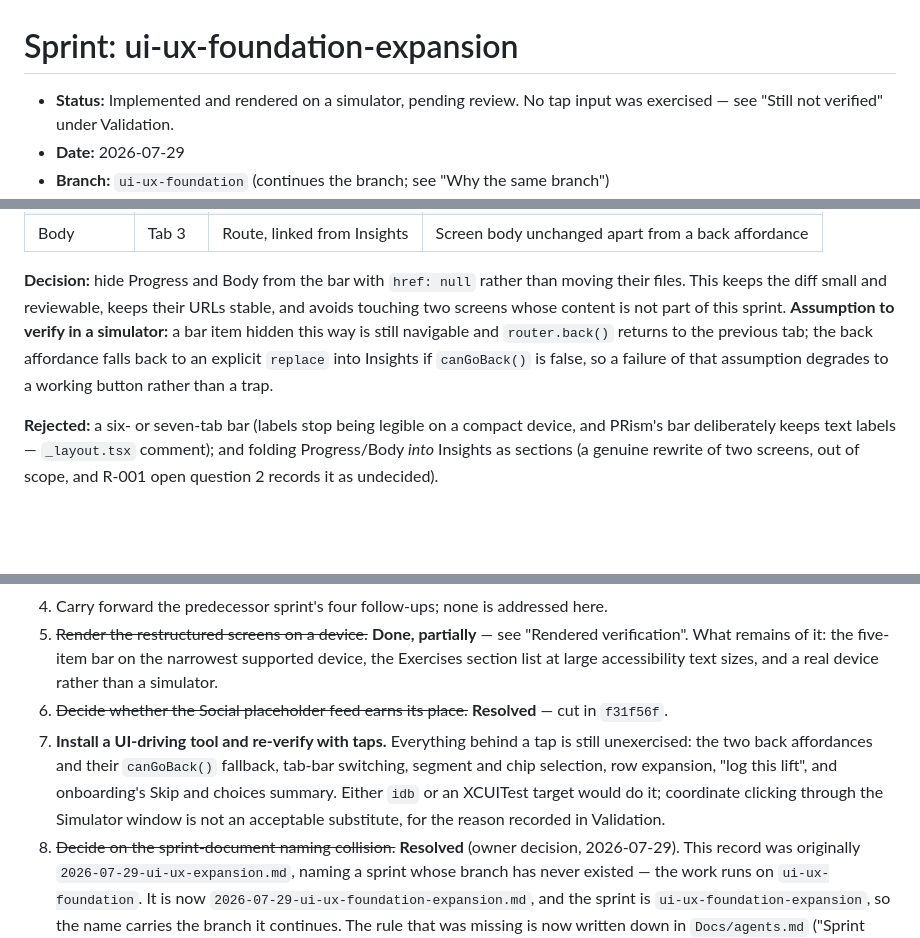
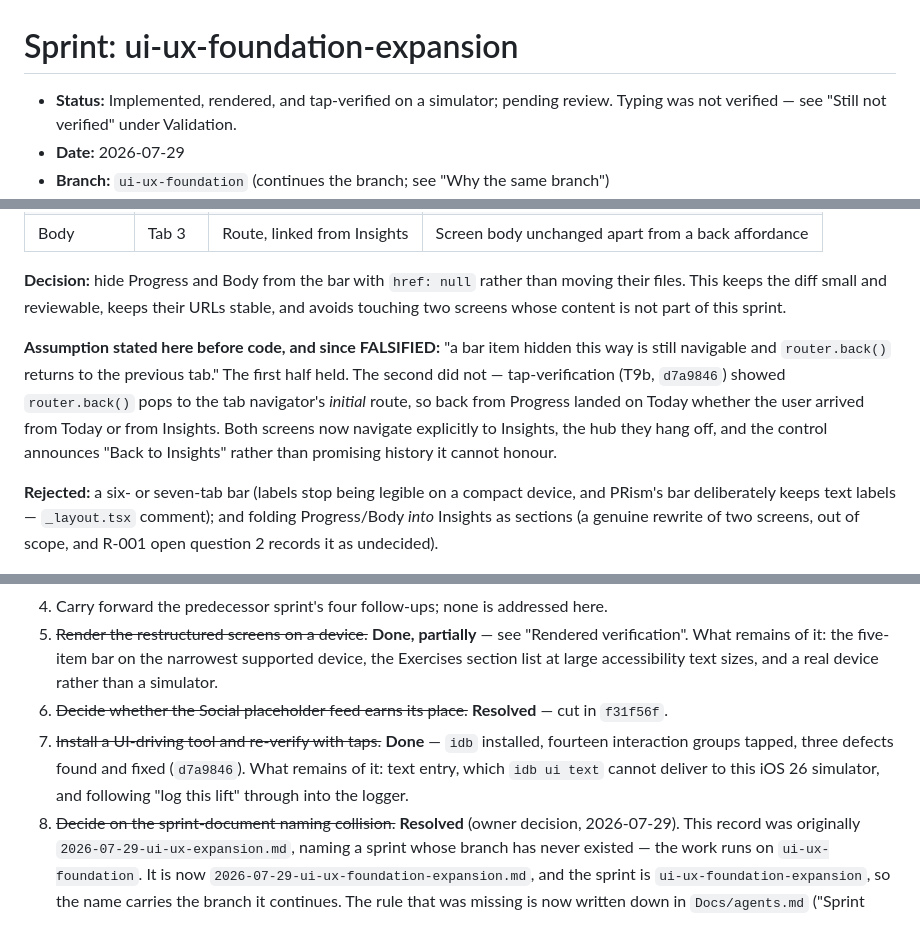
Before and after one commit to brendantr/prism, a Markdown page: Docs/sprints/2026-07-29-ui-ux-foundation-expansion.md, 3 parts joined by grey strips. GitHub-like rendering; blank space fills up the shorter version.

```diff
--- a/Docs/sprints/2026-07-29-ui-ux-foundation-expansion.md
+++ b/Docs/sprints/2026-07-29-ui-ux-foundation-expansion.md
@@ -1,7 +1,7 @@
 # Sprint: ui-ux-foundation-expansion
 
-- **Status:** Implemented and rendered on a simulator, pending review. No tap input was exercised —
-  see "Still not verified" under Validation.
+- **Status:** Implemented, rendered, and tap-verified on a simulator; pending review. Typing was not
+  verified — see "Still not verified" under Validation.
 - **Date:** 2026-07-29
 - **Branch:** `ui-ux-foundation` (continues the branch; see "Why the same branch")
 - **Type:** UI/UX expansion. Frontend only. No schema, migration, RLS, repository,
@@ -70,10 +70,14 @@ routes and stay reachable, but leave the tab bar.
 
 **Decision:** hide Progress and Body from the bar with `href: null` rather than moving their files.
 This keeps the diff small and reviewable, keeps their URLs stable, and avoids touching two screens
-whose content is not part of this sprint. **Assumption to verify in a simulator:** a bar item hidden
-this way is still navigable and `router.back()` returns to the previous tab; the back affordance
-falls back to an explicit `replace` into Insights if `canGoBack()` is false, so a failure of that
-assumption degrades to a working button rather than a trap.
+whose content is not part of this sprint.
+
+**Assumption stated here before code, and since FALSIFIED:** "a bar item hidden this way is still
+navigable and `router.back()` returns to the previous tab." The first half held. The second did not —
+tap-verification (T9b, `d7a9846`) showed `router.back()` pops to the tab navigator's *initial* route,
+so back from Progress landed on Today whether the user arrived from Today or from Insights. Both
+screens now navigate explicitly to Insights, the hub they hang off, and the control announces "Back to
+Insights" rather than promising history it cannot honour.
 
 **Rejected:** a six- or seven-tab bar (labels stop being legible on a compact device, and PRism's
 bar deliberately keeps text labels — `_layout.tsx` comment); and folding Progress/Body *into*
@@ -377,11 +420,10 @@ Both were re-rendered after the fix and confirmed: chip rows fully visible, "143
    What remains of it: the five-item bar on the narrowest supported device, the Exercises section list
    at large accessibility text sizes, and a real device rather than a simulator.
 6. ~~Decide whether the Social placeholder feed earns its place.~~ **Resolved** — cut in `f31f56f`.
-7. **Install a UI-driving tool and re-verify with taps.** Everything behind a tap is still unexercised:
-   the two back affordances and their `canGoBack()` fallback, tab-bar switching, segment and chip
-   selection, row expansion, "log this lift", and onboarding's Skip and choices summary. Either `idb`
-   or an XCUITest target would do it; coordinate clicking through the Simulator window is not an
-   acceptable substitute, for the reason recorded in Validation.
+7. ~~Install a UI-driving tool and re-verify with taps.~~ **Done** — `idb` installed, fourteen
+   interaction groups tapped, three defects found and fixed (`d7a9846`). What remains of it: text
+   entry, which `idb ui text` cannot deliver to this iOS 26 simulator, and following "log this lift"
+   through into the logger.
 8. ~~Decide on the sprint-document naming collision.~~ **Resolved** (owner decision, 2026-07-29). This
    record was originally `2026-07-29-ui-ux-expansion.md`, naming a sprint whose branch has never
    existed — the work runs on `ui-ux-foundation`. It is now
```
Also changed, not shown: other parts of Docs/sprints/2026-07-29-ui-ux-foundation-expansion.md (+53 -14 lines).
